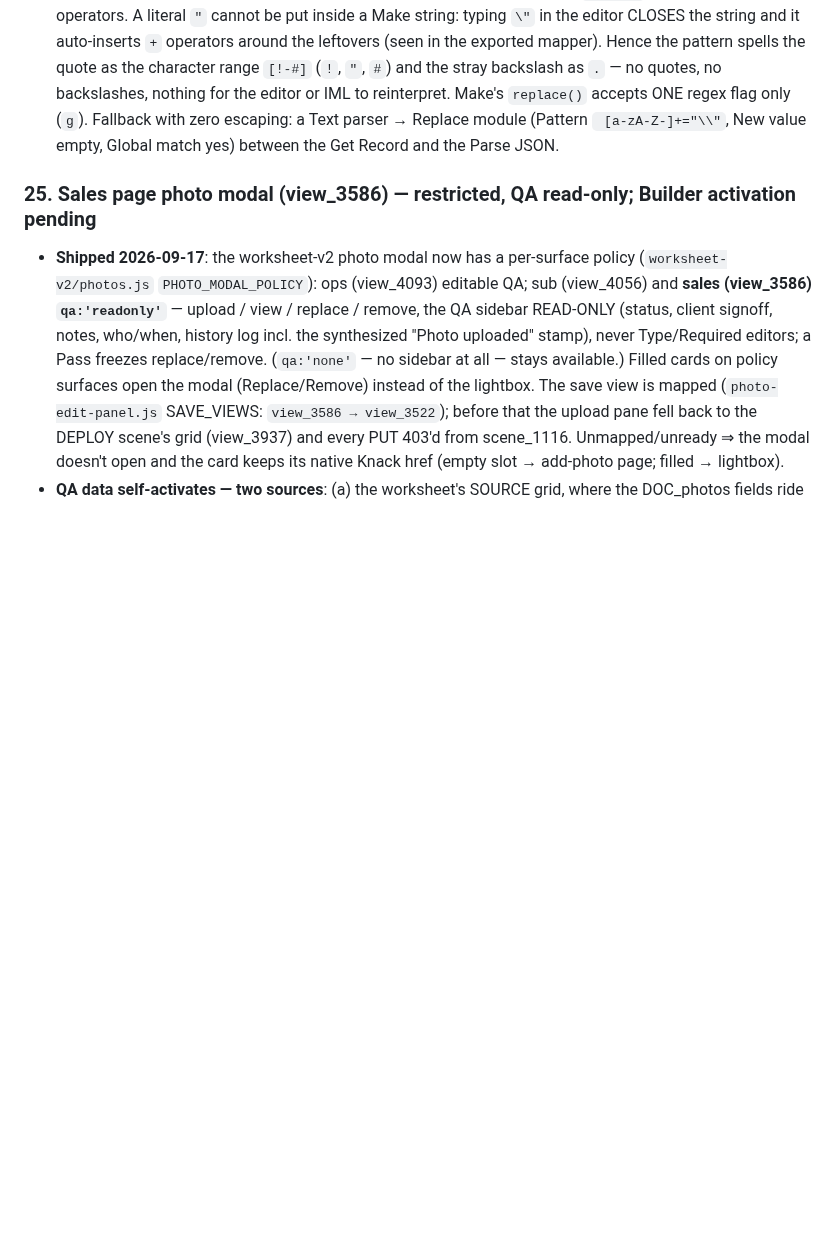
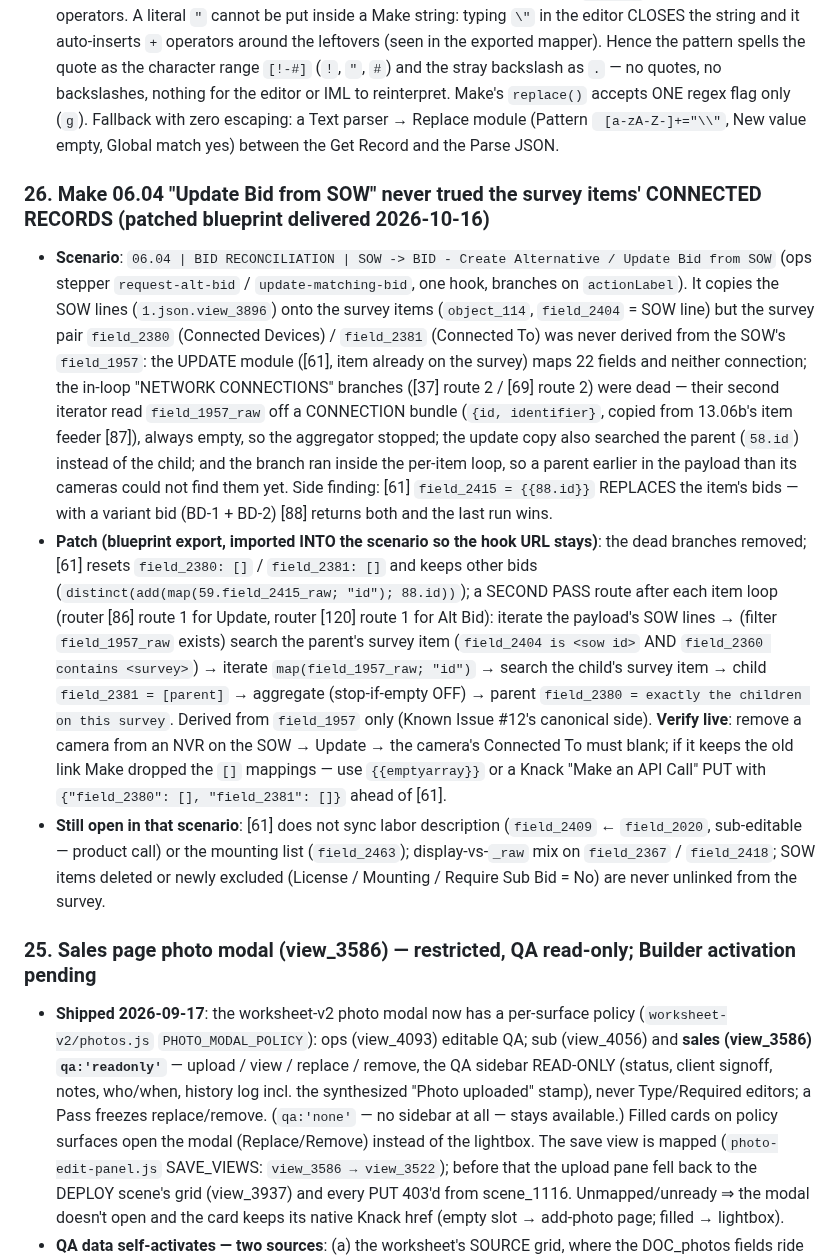
Before and after one commit to mitzvetsia/scw-knack-custom-js, a Markdown page: CLAUDE.md, the part around the change. GitHub-like rendering; blank space fills up the shorter version.

Commit message:
CLAUDE.md: Known Issue #26 — Make 06.04 never trued survey connected records (blueprint patch)
Documents the gap found in the 06.04 "Update Bid from SOW / Request Alternative
Bid" Make scenario and the patch delivered as a blueprint export: the update
module never wrote the survey items' Connected Devices / Connected To, the
in-loop network-connections branches were dead (second iterator read
field_1957_raw off a connection bundle), the update copy searched the parent
instead of the child, and bid membership was replaced rather than added. The
patch removes the dead branches, resets the connections on update, keeps other
bids, and adds a second pass per router that derives both sides from the SOW's
field_1957 after every item exists. Lists the live check for the empty-array
clear and the remaining unsynced fields.

Co-Authored-By: Claude Fable 5.1 <noreply@anthropic.com>
Claude-Session: https://claude.ai/code/session_01WiiyU9RMJ3dKXD5QmmwsD4

```diff
--- a/CLAUDE.md
+++ b/CLAUDE.md
@@ -1550,6 +1550,35 @@ too, since it catches the next regression where someone is actually looking.
   Replace module (Pattern ` [a-zA-Z-]+="\\"`, New value empty, Global match yes)
   between the Get Record and the Parse JSON.
 
+### 26. Make 06.04 "Update Bid from SOW" never trued the survey items' CONNECTED RECORDS (patched blueprint delivered 2026-10-16)
+- **Scenario**: `06.04 | BID RECONCILIATION | SOW -> BID - Create Alternative / Update Bid from SOW`
+  (ops stepper `request-alt-bid` / `update-matching-bid`, one hook, branches on `actionLabel`). It
+  copies the SOW lines (`1.json.view_3896`) onto the survey items (`object_114`, `field_2404` = SOW
+  line) but the survey pair `field_2380` (Connected Devices) / `field_2381` (Connected To) was never
+  derived from the SOW's `field_1957`: the UPDATE module ([61], item already on the survey) maps 22
+  fields and neither connection; the in-loop "NETWORK CONNECTIONS" branches ([37] route 2 / [69]
+  route 2) were dead — their second iterator read `field_1957_raw` off a CONNECTION bundle (`{id,
+  identifier}`, copied from 13.06b's item feeder [87]), always empty, so the aggregator stopped; the
+  update copy also searched the parent (`58.id`) instead of the child; and the branch ran inside the
+  per-item loop, so a parent earlier in the payload than its cameras could not find them yet. Side
+  finding: [61] `field_2415 = {{88.id}}` REPLACES the item's bids — with a variant bid (BD-1 + BD-2)
+  [88] returns both and the last run wins.
+- **Patch (blueprint export, imported INTO the scenario so the hook URL stays)**: the dead branches
+  removed; [61] resets `field_2380: []` / `field_2381: []` and keeps other bids
+  (`distinct(add(map(59.field_2415_raw; "id"); 88.id))`); a SECOND PASS route after each item loop
+  (router [86] route 1 for Update, router [120] route 1 for Alt Bid): iterate the payload's SOW lines
+  → (filter `field_1957_raw` exists) search the parent's survey item (`field_2404 is <sow id>` AND
+  `field_2360 contains <survey>`) → iterate `map(field_1957_raw; "id")` → search the child's survey
+  item → child `field_2381 = [parent]` → aggregate (stop-if-empty OFF) → parent `field_2380 = exactly
+  the children on this survey`. Derived from `field_1957` only (Known Issue #12's canonical side).
+  **Verify live**: remove a camera from an NVR on the SOW → Update → the camera's Connected To must
+  blank; if it keeps the old link Make dropped the `[]` mappings — use `{{emptyarray}}` or a Knack
+  "Make an API Call" PUT with `{"field_2380": [], "field_2381": []}` ahead of [61].
+- **Still open in that scenario**: [61] does not sync labor description (`field_2409` ← `field_2020`,
+  sub-editable — product call) or the mounting list (`field_2463`); display-vs-`_raw` mix on
+  `field_2367` / `field_2418`; SOW items deleted or newly excluded (License / Mounting / Require Sub
+  Bid = No) are never unlinked from the survey.
+
 ### 25. Sales page photo modal (view_3586) — restricted, QA read-only; Builder activation pending
 - **Shipped 2026-09-17**: the worksheet-v2 photo modal now has a per-surface policy
   (`worksheet-v2/photos.js` `PHOTO_MODAL_POLICY`): ops (view_4093) editable QA; sub
```
